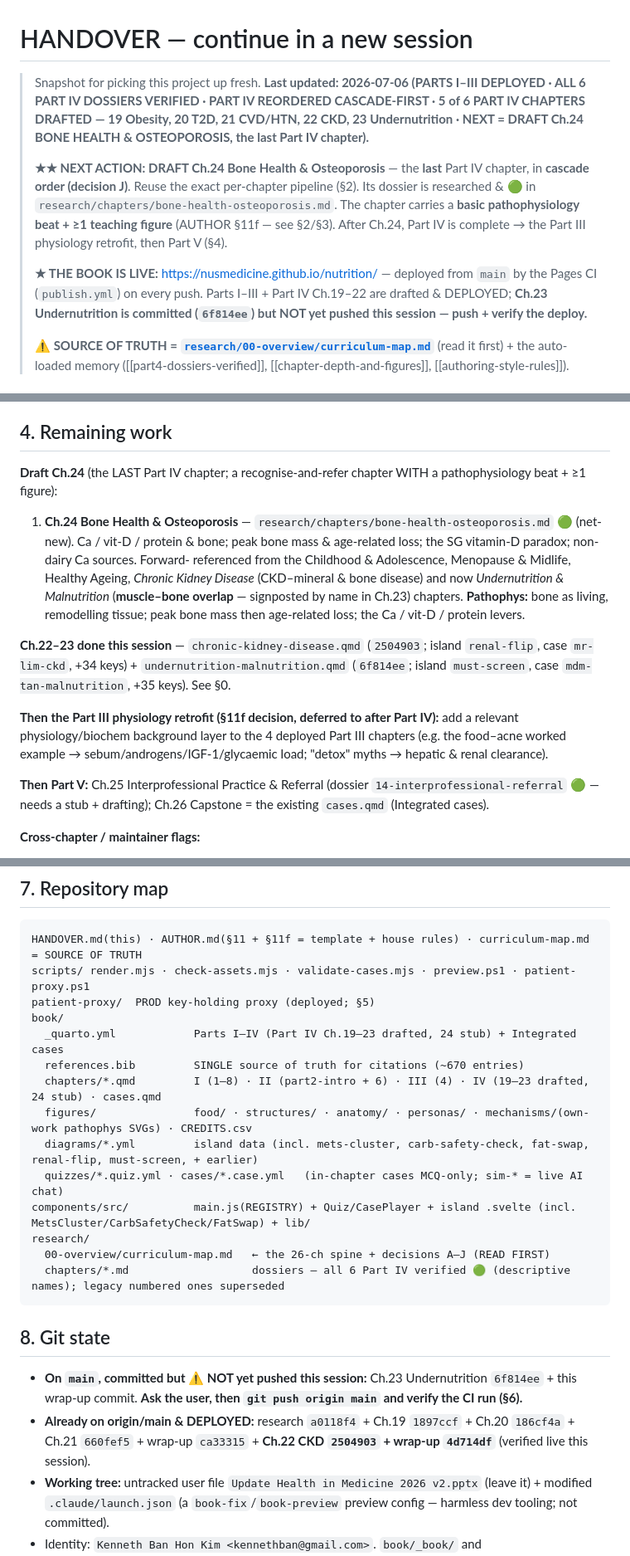
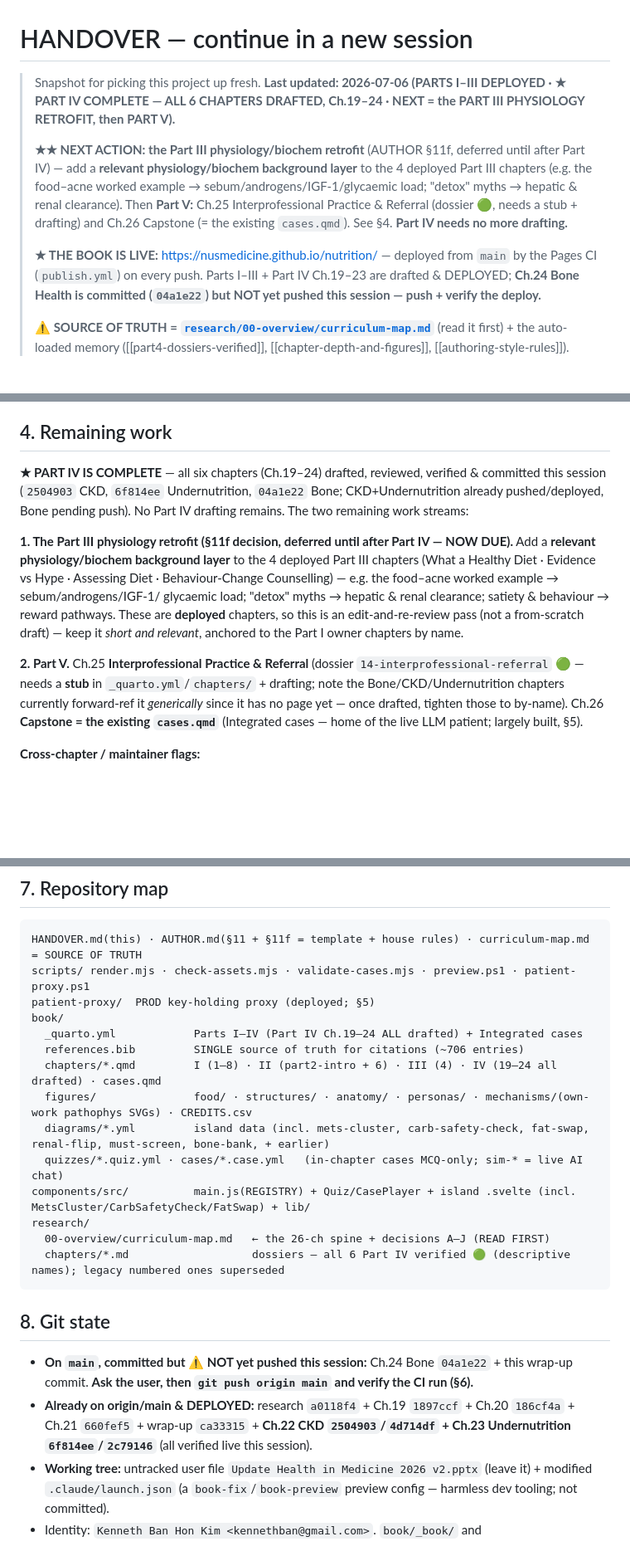
Before and after one commit to nusmedicine/nutrition, a Markdown page: HANDOVER.md, 3 parts joined by grey strips. Shown at 83% size. Drawn GitHub-style; blank space fills up the shorter version.

Commit message:
Session wrap-up: PART IV COMPLETE — refresh HANDOVER + curriculum-map (Ch.19-24 all drafted)
Ch.24 Bone Health & Osteoporosis drafted & committed (04a1e22) — the last Part IV chapter. Part IV
(Advising the chronically ill, Ch.19-24) is now fully drafted, reviewed and committed. Updated the
handover header/log/table/remaining-work/map/git-state and the curriculum-map status + Part IV row.
Ch.22-23 confirmed pushed & deployed live. Next work = the Part III physiology/biochem retrofit (§11f),
then Part V (Ch.25 Interprofessional Practice & Referral needs a stub + drafting; Ch.26 Capstone = cases.qmd).

Co-Authored-By: Claude Opus 4.8 <noreply@anthropic.com>

```diff
--- a/HANDOVER.md
+++ b/HANDOVER.md
@@ -1,18 +1,17 @@
 # HANDOVER — continue in a new session
 
-> Snapshot for picking this project up fresh. **Last updated: 2026-07-06 (PARTS I–III DEPLOYED · ALL 6 PART IV
-> DOSSIERS VERIFIED · PART IV REORDERED CASCADE-FIRST · 5 of 6 PART IV CHAPTERS DRAFTED — 19 Obesity, 20 T2D,
-> 21 CVD/HTN, 22 CKD, 23 Undernutrition · NEXT = DRAFT Ch.24 BONE HEALTH & OSTEOPOROSIS, the last Part IV chapter).**
+> Snapshot for picking this project up fresh. **Last updated: 2026-07-06 (PARTS I–III DEPLOYED · ★ PART IV
+> COMPLETE — ALL 6 CHAPTERS DRAFTED, Ch.19–24 · NEXT = the PART III PHYSIOLOGY RETROFIT, then PART V).**
 >
-> **★★ NEXT ACTION: DRAFT Ch.24 Bone Health & Osteoporosis** — the **last** Part IV chapter, in **cascade order
-> (decision J)**. Reuse the exact per-chapter pipeline (§2). Its dossier is researched & 🟢 in
-> `research/chapters/bone-health-osteoporosis.md`. The chapter carries a **basic pathophysiology beat + ≥1
-> teaching figure** (AUTHOR §11f — see §2/§3). After Ch.24, Part IV is complete → the Part III physiology
-> retrofit, then Part V (§4).
+> **★★ NEXT ACTION: the Part III physiology/biochem retrofit** (AUTHOR §11f, deferred until after Part IV) —
+> add a **relevant physiology/biochem background layer** to the 4 deployed Part III chapters (e.g. the food–acne
+> worked example → sebum/androgens/IGF-1/glycaemic load; "detox" myths → hepatic & renal clearance). Then
+> **Part V:** Ch.25 Interprofessional Practice & Referral (dossier 🟢, needs a stub + drafting) and Ch.26
+> Capstone (= the existing `cases.qmd`). See §4. **Part IV needs no more drafting.**
 >
 > **★ THE BOOK IS LIVE:** <https://nusmedicine.github.io/nutrition/> — deployed from `main` by the Pages CI
-> (`publish.yml`) on every push. Parts I–III + Part IV Ch.19–22 are drafted & DEPLOYED; **Ch.23 Undernutrition
-> is committed (`6f814ee`) but NOT yet pushed this session — push + verify the deploy.**
+> (`publish.yml`) on every push. Parts I–III + Part IV Ch.19–23 are drafted & DEPLOYED; **Ch.24 Bone Health is
+> committed (`04a1e22`) but NOT yet pushed this session — push + verify the deploy.**
 >
 > **⚠ SOURCE OF TRUTH = [`research/00-overview/curriculum-map.md`](research/00-overview/curriculum-map.md)**
 > (read it first) + the auto-loaded memory ([[part4-dossiers-verified]], [[chapter-depth-and-figures]],
@@ -127,25 +134,21 @@ radiogroup without arrow-key handling.
 
 ## 4. Remaining work
 
-**Draft Ch.24** (the LAST Part IV chapter; a recognise-and-refer chapter WITH a pathophysiology beat + ≥1 figure):
+**★ PART IV IS COMPLETE** — all six chapters (Ch.19–24) drafted, reviewed, verified & committed this session
+(`2504903` CKD, `6f814ee` Undernutrition, `04a1e22` Bone; CKD+Undernutrition already pushed/deployed, Bone
+pending push). No Part IV drafting remains. The two remaining work streams:
 
-1. **Ch.24 Bone Health & Osteoporosis** — `research/chapters/bone-health-osteoporosis.md` 🟢 (net-new). Ca / vit-D
-   / protein & bone; peak bone mass & age-related loss; the SG vitamin-D paradox; non-dairy Ca sources. Forward-
-   referenced from the Childhood & Adolescence, Menopause & Midlife, Healthy Ageing, *Chronic Kidney Disease*
-   (CKD–mineral & bone disease) and now *Undernutrition & Malnutrition* (**muscle–bone overlap** — signposted by
-   name in Ch.23) chapters. **Pathophys:** bone as living, remodelling tissue; peak bone mass then age-related
-   loss; the Ca / vit-D / protein levers.
+**1. The Part III physiology retrofit (§11f decision, deferred until after Part IV — NOW DUE).** Add a **relevant
+physiology/biochem background layer** to the 4 deployed Part III chapters (What a Healthy Diet · Evidence vs Hype ·
+Assessing Diet · Behaviour-Change Counselling) — e.g. the food–acne worked example → sebum/androgens/IGF-1/
+glycaemic load; "detox" myths → hepatic & renal clearance; satiety & behaviour → reward pathways. These are
+**deployed** chapters, so this is an edit-and-re-review pass (not a from-scratch draft) — keep it *short and
+relevant*, anchored to the Part I owner chapters by name.
 
-**Ch.22–23 done this session** — `chronic-kidney-disease.qmd` (`2504903`; island `renal-flip`, case `mr-lim-ckd`,
-+34 keys) + `undernutrition-malnutrition.qmd` (`6f814ee`; island `must-screen`, case `mdm-tan-malnutrition`,
-+35 keys). See §0.
-
-**Then the Part III physiology retrofit (§11f decision, deferred to after Part IV):** add a relevant
-physiology/biochem background layer to the 4 deployed Part III chapters (e.g. the food–acne worked example →
-sebum/androgens/IGF-1/glycaemic load; "detox" myths → hepatic & renal clearance).
-
-**Then Part V:** Ch.25 Interprofessional Practice & Referral (dossier `14-interprofessional-referral` 🟢 — needs a
-stub + drafting); Ch.26 Capstone = the existing `cases.qmd` (Integrated cases).
+**2. Part V.** Ch.25 **Interprofessional Practice & Referral** (dossier `14-interprofessional-referral` 🟢 — needs
+a **stub** in `_quarto.yml`/`chapters/` + drafting; note the Bone/CKD/Undernutrition chapters currently
+forward-ref it *generically* since it has no page yet — once drafted, tighten those to by-name). Ch.26 **Capstone
+= the existing `cases.qmd`** (Integrated cases — home of the live LLM patient; largely built, §5).
 
 **Cross-chapter / maintainer flags:**
 - **Duplicate bib-key pairs (book-wide dedup pending).** The repo has TWO entries each for the same paper:
@@ -206,11 +209,11 @@ HANDOVER.md(this) · AUTHOR.md(§11 + §11f = template + house rules) · curricu
 scripts/ render.mjs · check-assets.mjs · validate-cases.mjs · preview.ps1 · patient-proxy.ps1
 patient-proxy/  PROD key-holding proxy (deployed; §5)
 book/
-  _quarto.yml            Parts I–IV (Part IV Ch.19–23 drafted, 24 stub) + Integrated cases
-  references.bib         SINGLE source of truth for citations (~670 entries)
-  chapters/*.qmd         I (1–8) · II (part2-intro + 6) · III (4) · IV (19–23 drafted, 24 stub) · cases.qmd
+  _quarto.yml            Parts I–IV (Part IV Ch.19–24 ALL drafted) + Integrated cases
+  references.bib         SINGLE source of truth for citations (~706 entries)
+  chapters/*.qmd         I (1–8) · II (part2-intro + 6) · III (4) · IV (19–24 all drafted) · cases.qmd
   figures/               food/ · structures/ · anatomy/ · personas/ · mechanisms/(own-work pathophys SVGs) · CREDITS.csv
-  diagrams/*.yml         island data (incl. mets-cluster, carb-safety-check, fat-swap, renal-flip, must-screen, + earlier)
+  diagrams/*.yml         island data (incl. mets-cluster, carb-safety-check, fat-swap, renal-flip, must-screen, bone-bank, + earlier)
   quizzes/*.quiz.yml · cases/*.case.yml   (in-chapter cases MCQ-only; sim-* = live AI chat)
 components/src/          main.js(REGISTRY) + Quiz/CasePlayer + island .svelte (incl. MetsCluster/CarbSafetyCheck/FatSwap) + lib/
 research/
@@ -220,10 +223,11 @@ research/
 
 ## 8. Git state
 
-- **On `main`, committed but ⚠ NOT yet pushed this session:** Ch.23 Undernutrition `6f814ee` + this wrap-up commit.
+- **On `main`, committed but ⚠ NOT yet pushed this session:** Ch.24 Bone `04a1e22` + this wrap-up commit.
   **Ask the user, then `git push origin main` and verify the CI run (§6).**
 - **Already on origin/main & DEPLOYED:** research `a0118f4` + Ch.19 `1897ccf` + Ch.20 `186cf4a` +
-  Ch.21 `660fef5` + wrap-up `ca33315` + **Ch.22 CKD `2504903` + wrap-up `4d714df`** (verified live this session).
+  Ch.21 `660fef5` + wrap-up `ca33315` + **Ch.22 CKD `2504903`/`4d714df` + Ch.23 Undernutrition `6f814ee`/`2c79146`**
+  (all verified live this session).
 - **Working tree:** untracked user file `Update Health in Medicine 2026 v2.pptx` (leave it) + modified
   `.claude/launch.json` (a `book-fix`/`book-preview` preview config — harmless dev tooling; not committed).
 - Identity: `Kenneth Ban Hon Kim <kennethban@gmail.com>`. `book/_book/` and `book/assets/components.js` are
```
Also changed, not shown: other parts of HANDOVER.md (+13 -5 lines), research/00-overview/curriculum-map.md (+6 -5 lines).
